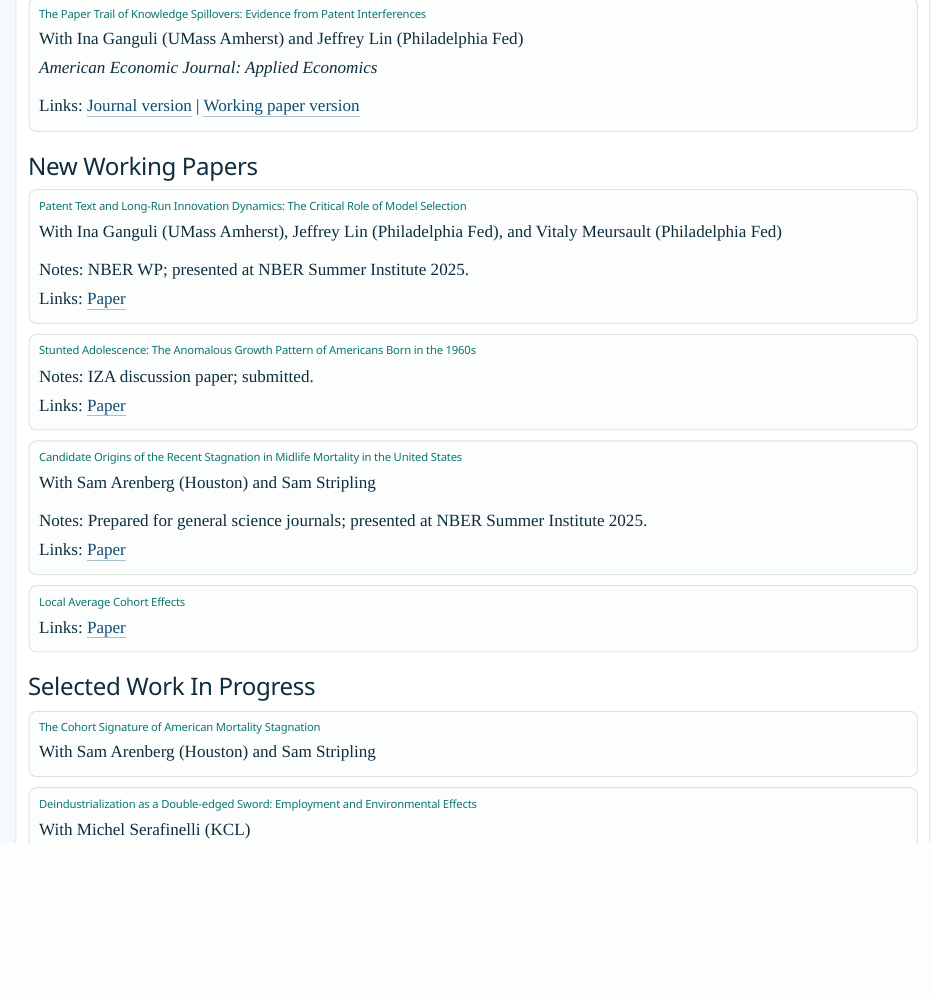
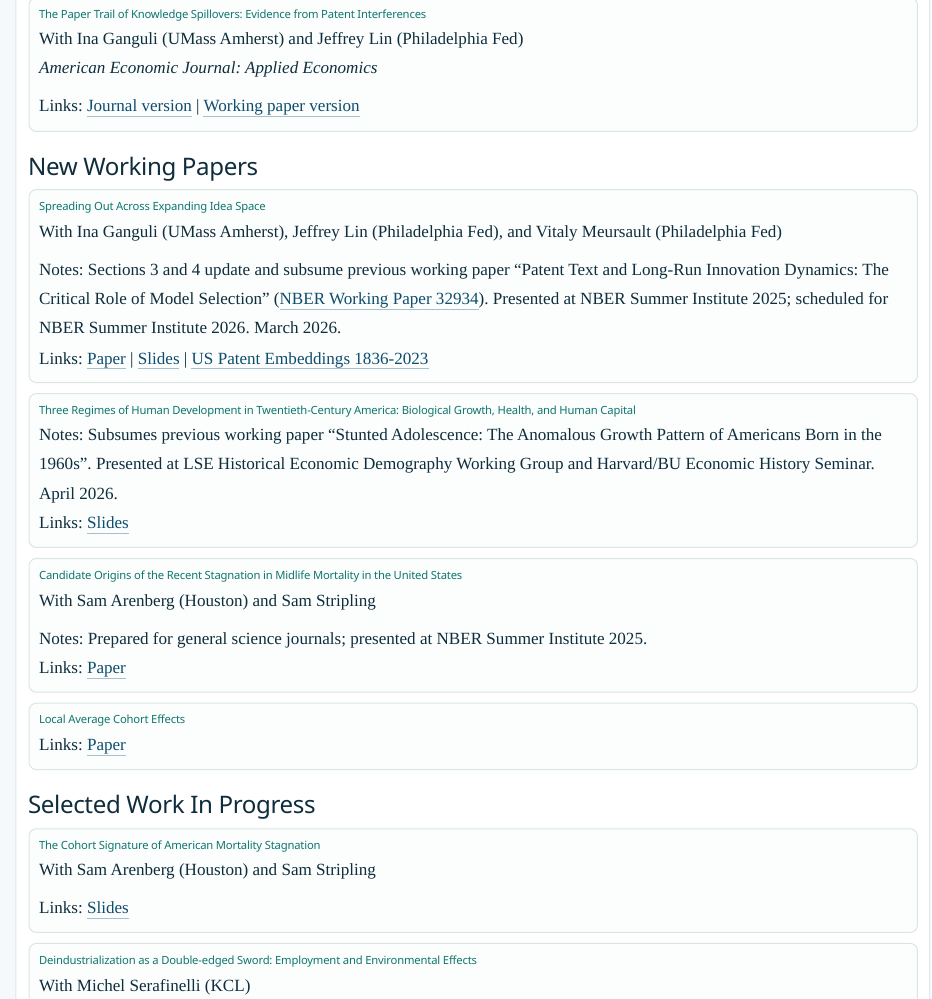
Before and after one commit to nreynolds88/nicholas-reynolds.com, a Quarto document (index.qmd): the page in a window 1100 px wide, from 840 px down. Rendered offline with R 4.5, knitr and Pandoc in place of Quarto, with nearby package versions.

Commit message:
Apply same paper updates to homepage: Spreading Out + Three Regimes + Cohort Signature slides
The homepage duplicates the research page working-paper entries, so the previous commit
left index.qmd showing the old titles. This commit applies the same edits there.

Co-Authored-By: Claude Opus 4.7 (1M context) <noreply@anthropic.com>

```diff
--- a/index.qmd
+++ b/index.qmd
@@ -75,19 +75,19 @@ Links: [Journal version](https://doi.org/10.1257/app.20180017) | [Working paper
 
 :::{.card .research-card}
 ::: {.card-body}
-### Patent Text and Long-Run Innovation Dynamics: The Critical Role of Model Selection
+### Spreading Out Across Expanding Idea Space
 With Ina Ganguli (UMass Amherst), Jeffrey Lin (Philadelphia Fed), and Vitaly Meursault (Philadelphia Fed)
 
-Notes: NBER WP; presented at NBER Summer Institute 2025.
-Links: [Paper](papers/GLMR-PTLRID.pdf)
+Notes: Sections 3 and 4 update and subsume previous working paper "Patent Text and Long-Run Innovation Dynamics: The Critical Role of Model Selection" ([NBER Working Paper 32934](https://www.nber.org/papers/w32934)). Presented at NBER Summer Institute 2025; scheduled for NBER Summer Institute 2026. March 2026.
+Links: [Paper](papers/GLMR-EIS.pdf) | [Slides](https://jlin.org/talk/GLMR-EIS-talk.pdf) | [US Patent Embeddings 1836-2023](https://www.dropbox.com/scl/fo/x6dmtxzxlqv30k17mey25/ALIbNx974cj1jGP91YReNpk?rlkey=mpyi1u9y2xlyt6x9rzaw5apqw&dl=0)
 :::
 :::
 
 :::{.card .research-card}
 ::: {.card-body}
-### Stunted Adolescence: The Anomalous Growth Pattern of Americans Born in the 1960s
-Notes: IZA discussion paper; submitted.
-Links: [Paper](papers/reynolds_stunted_adolescence.pdf)
+### Three Regimes of Human Development in Twentieth-Century America: Biological Growth, Health, and Human Capital
+Notes: Subsumes previous working paper "Stunted Adolescence: The Anomalous Growth Pattern of Americans Born in the 1960s". Presented at LSE Historical Economic Demography Working Group and Harvard/BU Economic History Seminar. April 2026.
+Links: [Slides](papers/reynolds_three_regimes_harvard_slides.pdf)
 :::
 :::
 
@@ -114,6 +114,8 @@ Links: [Paper](papers/reynolds_local_average_cohort_effects.pdf)
 ::: {.card-body}
 ### The Cohort Signature of American Mortality Stagnation
 With Sam Arenberg (Houston) and Sam Stripling
+
+Links: [Slides](papers/reynolds_cohort_signature_slides.pdf)
 :::
 :::
 
```
